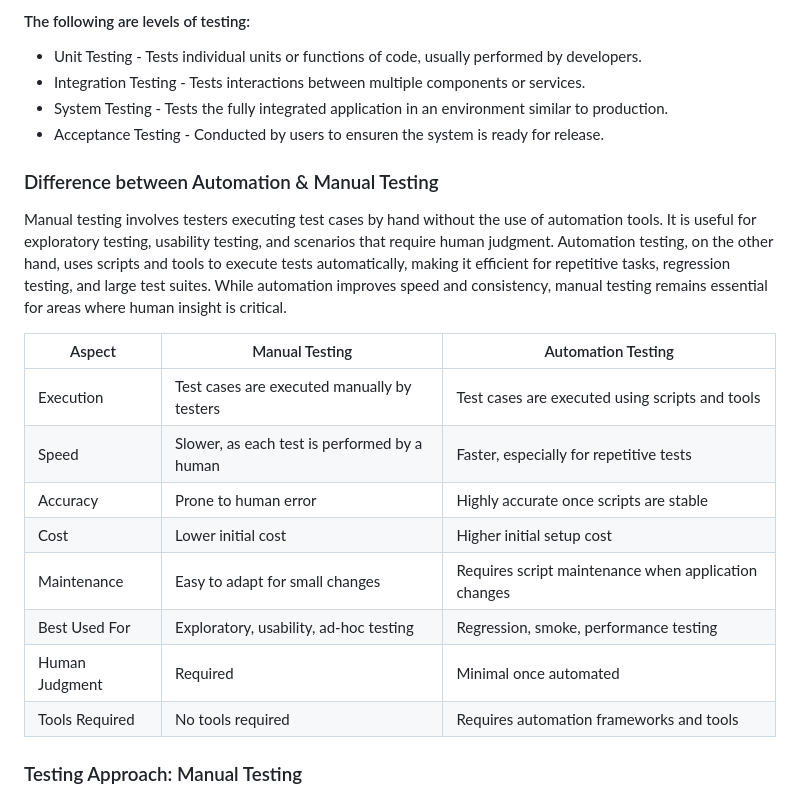
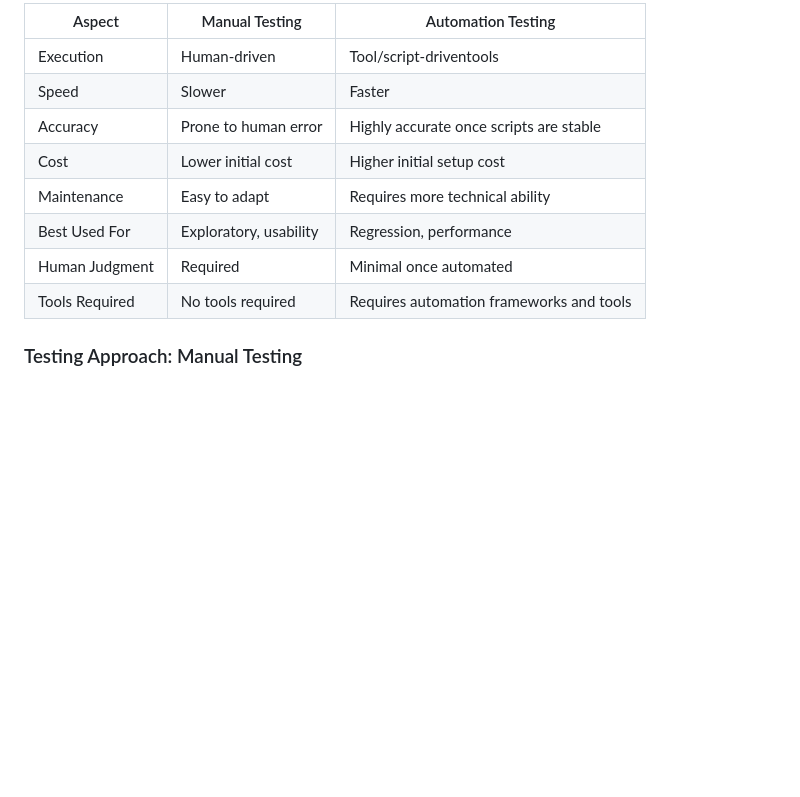
Before and after one commit to Ola-Olawoyin/budget-expense-tracker, a Markdown page: TESTING.md, the part around one of its changes. GitHub-like rendering; blank space fills up the shorter version.

```diff
--- a/TESTING.md
+++ b/TESTING.md
@@ -69,26 +65,14 @@ Levels of testing describe when and where testing occurs in the software develop
 
-#### The following are levels of testing:
-
-- Unit Testing - Tests individual units or functions of code, usually performed by developers.
-- Integration Testing - Tests interactions between multiple components or services.
-- System Testing - Tests the fully integrated application in an environment similar to production.
-- Acceptance Testing - Conducted by users to ensuren the system is ready for release.
-
-### Difference between Automation & Manual Testing
-
-Manual testing involves testers executing test cases by hand without the use of automation tools. It is useful for exploratory testing, usability testing, and scenarios that require human judgment.
-Automation testing, on the other hand, uses scripts and tools to execute tests automatically, making it efficient for repetitive tasks, regression testing, and large test suites. While automation improves speed and consistency, manual testing remains essential for areas where human insight is critical.
-
-| Aspect         | Manual Testing                               | Automation Testing                                   |
-| -------------- | -------------------------------------------- | ---------------------------------------------------- |
-| Execution      | Test cases are executed manually by testers  | Test cases are executed using scripts and tools      |
-| Speed          | Slower, as each test is performed by a human | Faster, especially for repetitive tests              |
-| Accuracy       | Prone to human error                         | Highly accurate once scripts are stable              |
-| Cost           | Lower initial cost                           | Higher initial setup cost                            |
-| Maintenance    | Easy to adapt for small changes              | Requires script maintenance when application changes |
-| Best Used For  | Exploratory, usability, ad-hoc testing       | Regression, smoke, performance testing               |
-| Human Judgment | Required                                     | Minimal once automated                               |
-| Tools Required | No tools required                            | Requires automation frameworks and tools             |
+| Aspect         | Manual Testing         | Automation Testing                       |
+| -------------- | ---------------------- | ---------------------------------------- |
+| Execution      | Human-driven           | Tool/script-driventools                  |
+| Speed          | Slower                 | Faster                                   |
+| Accuracy       | Prone to human error   | Highly accurate once scripts are stable  |
+| Cost           | Lower initial cost     | Higher initial setup cost                |
+| Maintenance    | Easy to adapt          | Requires more technical ability          |
+| Best Used For  | Exploratory, usability | Regression, performance                  |
+| Human Judgment | Required               | Minimal once automated                   |
+| Tools Required | No tools required      | Requires automation frameworks and tools |
 
 ### Testing Approach: Manual Testing
 
```
Also changed, not shown: other parts of TESTING.md (+41 -45 lines).
